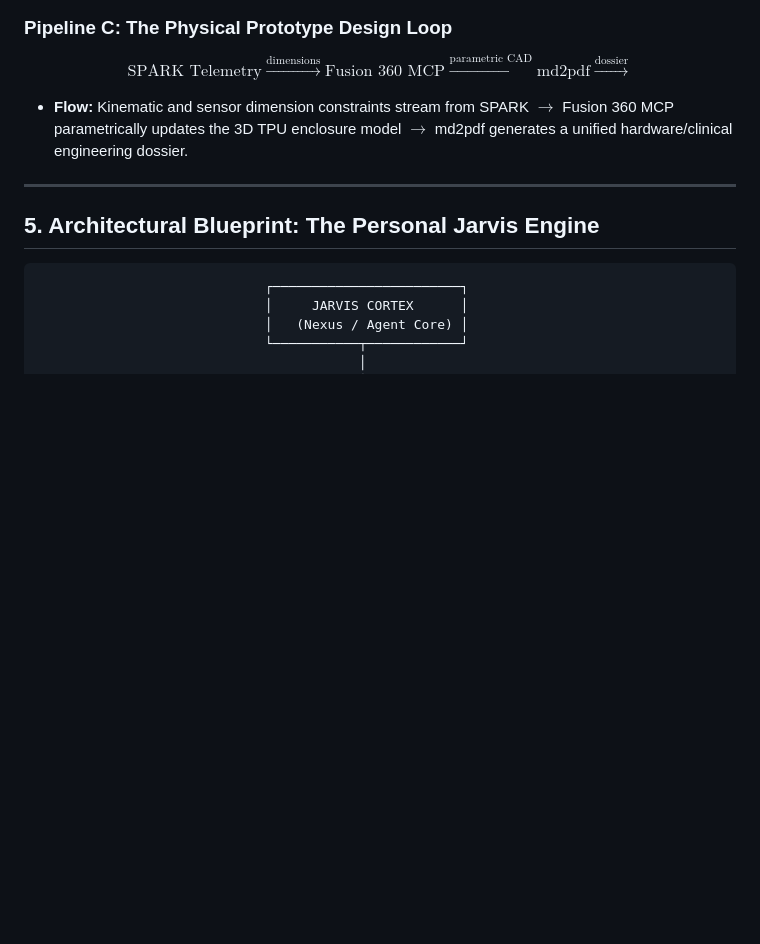
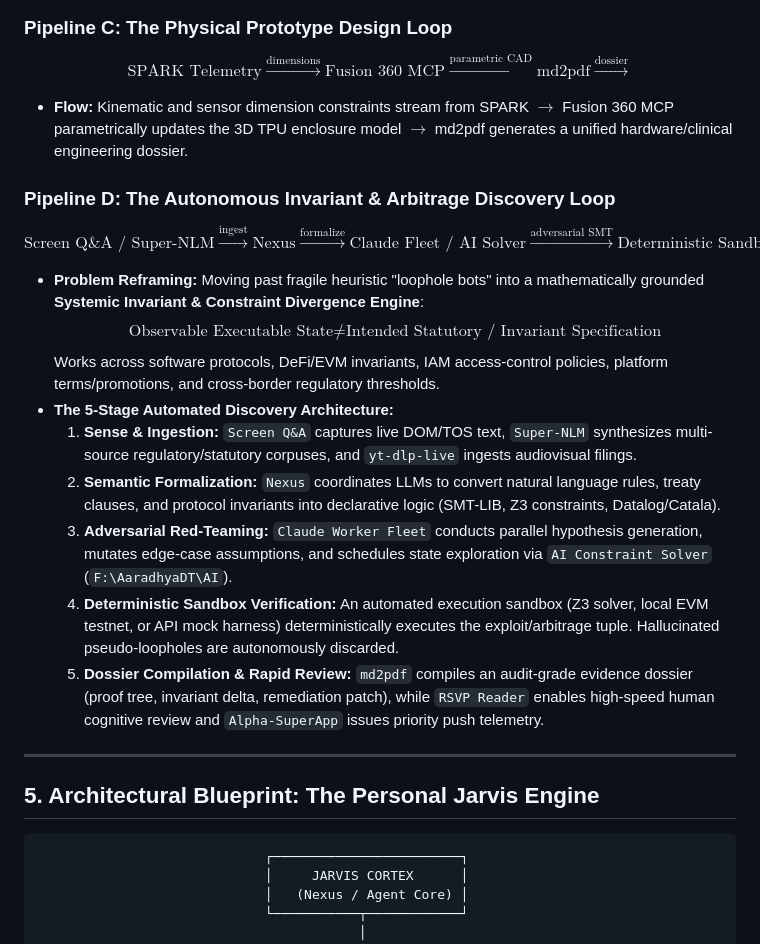
Before and after one commit to Aaradhya-Dev-Tamrakar/brainstorm, a Markdown page: ECOSYSTEM_ARCHITECTURAL_BRAINSTORM.md, the part around one of its changes. Drawn GitHub-style; blank space fills up the shorter version.

```diff
--- a/ECOSYSTEM_ARCHITECTURAL_BRAINSTORM.md
+++ b/ECOSYSTEM_ARCHITECTURAL_BRAINSTORM.md
@@ -94,6 +94,18 @@ $$\text{Claude Worker Fleet} \xrightarrow{\text{task}} \text{NovaOptimizer} \xri
 $$\text{SPARK Telemetry} \xrightarrow{\text{dimensions}} \text{Fusion 360 MCP} \xrightarrow{\text{parametric CAD}} \text{md2pdf} \xrightarrow{\text{dossier}}$$
 * **Flow:** Kinematic and sensor dimension constraints stream from SPARK $\rightarrow$ Fusion 360 MCP parametrically updates the 3D TPU enclosure model $\rightarrow$ md2pdf generates a unified hardware/clinical engineering dossier.
 
+### Pipeline D: The Autonomous Invariant & Arbitrage Discovery Loop
+$$\text{Screen Q\&A / Super-NLM} \xrightarrow{\text{ingest}} \text{Nexus} \xrightarrow{\text{formalize}} \text{Claude Fleet / AI Solver} \xrightarrow{\text{adversarial SMT}} \text{Deterministic Sandbox} \xrightarrow{\text{verify}} \text{md2pdf / RSVP}$$
+* **Problem Reframing:** Moving past fragile heuristic "loophole bots" into a mathematically grounded **Systemic Invariant & Constraint Divergence Engine**:
+  $$\text{Observable Executable State} \neq \text{Intended Statutory / Invariant Specification}$$
+  Works across software protocols, DeFi/EVM invariants, IAM access-control policies, platform terms/promotions, and cross-border regulatory thresholds.
+* **The 5-Stage Automated Discovery Architecture:**
+  1. **Sense & Ingestion:** `Screen Q&A` captures live DOM/TOS text, `Super-NLM` synthesizes multi-source regulatory/statutory corpuses, and `yt-dlp-live` ingests audiovisual filings.
+  2. **Semantic Formalization:** `Nexus` coordinates LLMs to convert natural language rules, treaty clauses, and protocol invariants into declarative logic (SMT-LIB, Z3 constraints, Datalog/Catala).
+  3. **Adversarial Red-Teaming:** `Claude Worker Fleet` conducts parallel hypothesis generation, mutates edge-case assumptions, and schedules state exploration via `AI Constraint Solver` (`F:\AaradhyaDT\AI`).
+  4. **Deterministic Sandbox Verification:** An automated execution sandbox (Z3 solver, local EVM testnet, or API mock harness) deterministically executes the exploit/arbitrage tuple. Hallucinated pseudo-loopholes are autonomously discarded.
+  5. **Dossier Compilation & Rapid Review:** `md2pdf` compiles an audit-grade evidence dossier (proof tree, invariant delta, remediation patch), while `RSVP Reader` enables high-speed human cognitive review and `Alpha-SuperApp` issues priority push telemetry.
+
 ---
 
 ## 5. Architectural Blueprint: The Personal Jarvis Engine
```
Also changed, not shown: other parts of ECOSYSTEM_ARCHITECTURAL_BRAINSTORM.md (+32 -0 lines), README.md (+7 -0 lines).
